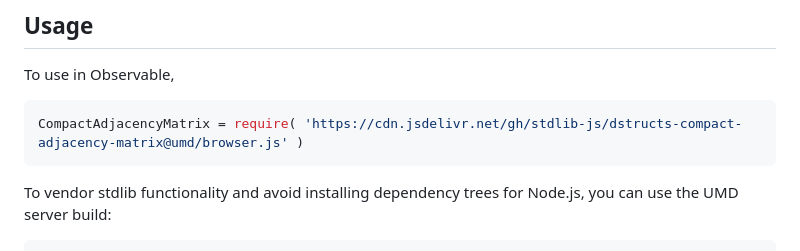
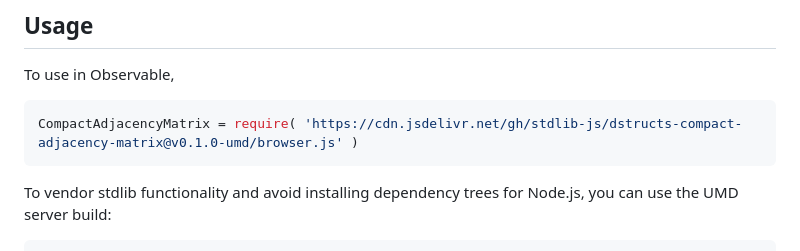
Before and after one commit to stdlib-js/dstructs-compact-adjacency-matrix, a Markdown page: README.md, the part around one of its changes. GitHub-like rendering.

Commit message:
Update README.md for UMD bundle v0.1.0

````diff
--- a/README.md
+++ b/README.md
@@ -44,7 +44,7 @@ limitations under the License.
 To use in Observable,
 
 ```javascript
-CompactAdjacencyMatrix = require( 'https://cdn.jsdelivr.net/gh/stdlib-js/dstructs-compact-adjacency-matrix@umd/browser.js' )
+CompactAdjacencyMatrix = require( 'https://cdn.jsdelivr.net/gh/stdlib-js/dstructs-compact-adjacency-matrix@v0.1.0-umd/browser.js' )
 ```
 
 To vendor stdlib functionality and avoid installing dependency trees for Node.js, you can use the UMD server build:
````
Also changed, not shown: other parts of README.md (+2 -2 lines).
